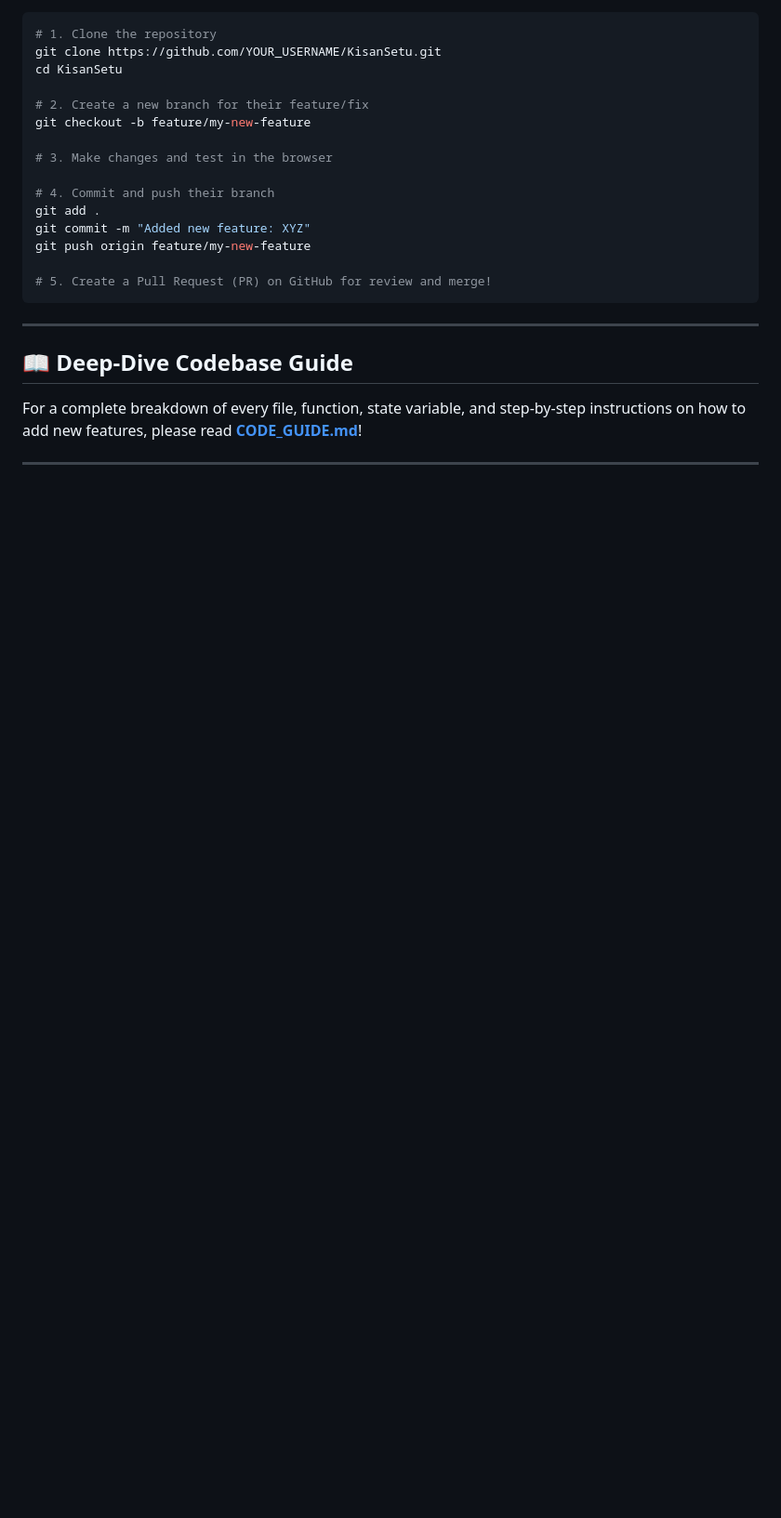
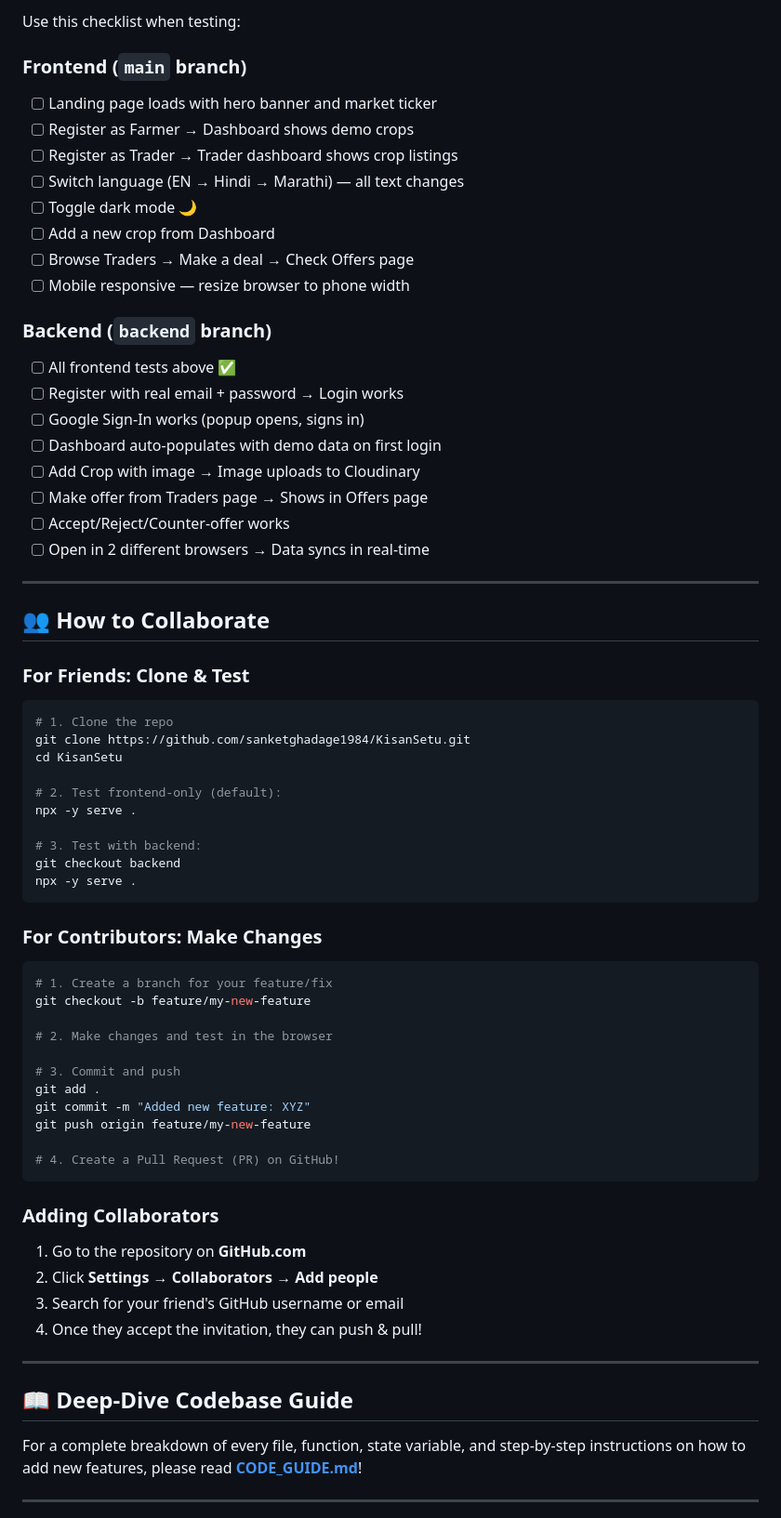
Before and after one commit to sanketghadage1984/KisanSetu, a Markdown page: README.md, the part around one of its changes. Shown at 93% size. Rendered like a GitHub page; blank space fills up the shorter version.

````diff
--- a/README.md
+++ b/README.md
@@ -110,20 +161,63 @@ git push -u origin main
+Use this checklist when testing:
+
+### Frontend (`main` branch)
+- [ ] Landing page loads with hero banner and market ticker
+- [ ] Register as Farmer → Dashboard shows demo crops
+- [ ] Register as Trader → Trader dashboard shows crop listings
+- [ ] Switch language (EN → Hindi → Marathi) — all text changes
+- [ ] Toggle dark mode 🌙
+- [ ] Add a new crop from Dashboard
+- [ ] Browse Traders → Make a deal → Check Offers page
+- [ ] Mobile responsive — resize browser to phone width
+
+### Backend (`backend` branch)
+- [ ] All frontend tests above ✅
+- [ ] Register with real email + password → Login works
+- [ ] Google Sign-In works (popup opens, signs in)
+- [ ] Dashboard auto-populates with demo data on first login
+- [ ] Add Crop with image → Image uploads to Cloudinary
+- [ ] Make offer from Traders page → Shows in Offers page
+- [ ] Accept/Reject/Counter-offer works
+- [ ] Open in 2 different browsers → Data syncs in real-time
+
+---
+
+## 👥 How to Collaborate
+
+### For Friends: Clone & Test
 ```bash
-# 1. Clone the repository
-git clone https://github.com/YOUR_USERNAME/KisanSetu.git
+# 1. Clone the repo
+git clone https://github.com/sanketghadage1984/KisanSetu.git
 cd KisanSetu
 
-# 2. Create a new branch for their feature/fix
+# 2. Test frontend-only (default):
+npx -y serve .
+
+# 3. Test with backend:
+git checkout backend
+npx -y serve .
+```
+
+### For Contributors: Make Changes
+```bash
+# 1. Create a branch for your feature/fix
 git checkout -b feature/my-new-feature
 
-# 3. Make changes and test in the browser
+# 2. Make changes and test in the browser
 
-# 4. Commit and push their branch
+# 3. Commit and push
 git add .
 git commit -m "Added new feature: XYZ"
 git push origin feature/my-new-feature
 
-# 5. Create a Pull Request (PR) on GitHub for review and merge!
+# 4. Create a Pull Request (PR) on GitHub!
 ```
+
+### Adding Collaborators
+1. Go to the repository on **GitHub.com**
+2. Click **Settings** → **Collaborators** → **Add people**
+3. Search for your friend's GitHub username or email
+4. Once they accept the invitation, they can push & pull!
 
 ---
 
````
Also changed, not shown: other parts of README.md (+104 -41 lines).
